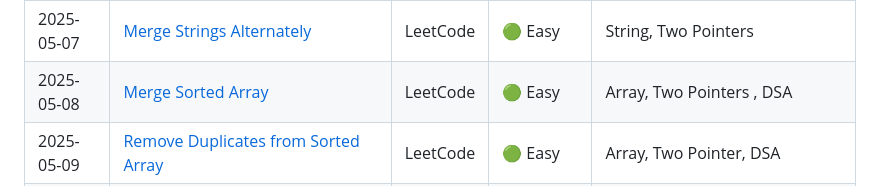
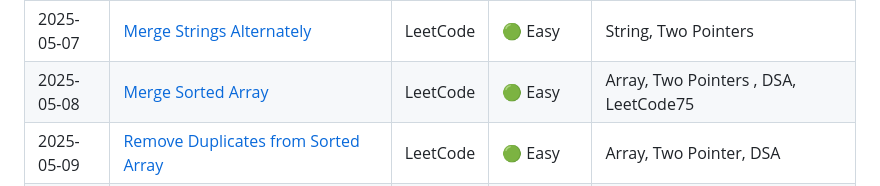
Before and after one commit to aimldinesh/data-science-coding-log, a Markdown page: README.md, the part around the change. GitHub-like rendering.

```diff
--- a/README.md
+++ b/README.md
@@ -117,7 +117,7 @@ The goal is to build consistent problem-solving habits and enhance my skills in:
 | 2025-05-05 | [Best Time to Buy and Sell Stock II](./2025-05-05/best_time_to_buy_and_sell_stock_ii.md) | LeetCode | 🟡 Medium | Array, Greedy, Dynamic Programming |
 | 2025-05-06 | [First Missing Positive](./2025-05-06/first_missing_positive.md) | LeetCode | 🟡 Medium | Array, Hash Table, In-Place, Cyclic Sort |
 | 2025-05-07 | [Merge Strings Alternately](./2025-05-07/merge_strings_alternately.md) | LeetCode | 🟢 Easy | String, Two Pointers |
-| 2025-05-08 | [Merge Sorted Array](./2025-05-08/merge_sorted_array.md) | LeetCode | 🟢 Easy | Array, Two Pointers , DSA |
+| 2025-05-08 | [Merge Sorted Array](./2025-05-08/merge_sorted_array.md) | LeetCode | 🟢 Easy | Array, Two Pointers , DSA, LeetCode75 |
 | 2025-05-09 | [Remove Duplicates from Sorted Array](./2025-05-09/remove_duplicates_from_sorted_array.md) | LeetCode | 🟢 Easy | Array, Two Pointer, DSA |
 | 2025-05-10 | [Two Sum II - Input Array Is Sorted](./2025-05-10/two_sum_ii_-_input_array_is_sorted.md) | LeetCode | 🟡 Medium | Array, Two Pointer, DSA |
 | 2025-05-11 | [3Sum](./2025-05-11/3sum.md) | LeetCode | 🟡 Medium | Array, Two Pointer, Sorting |
```
